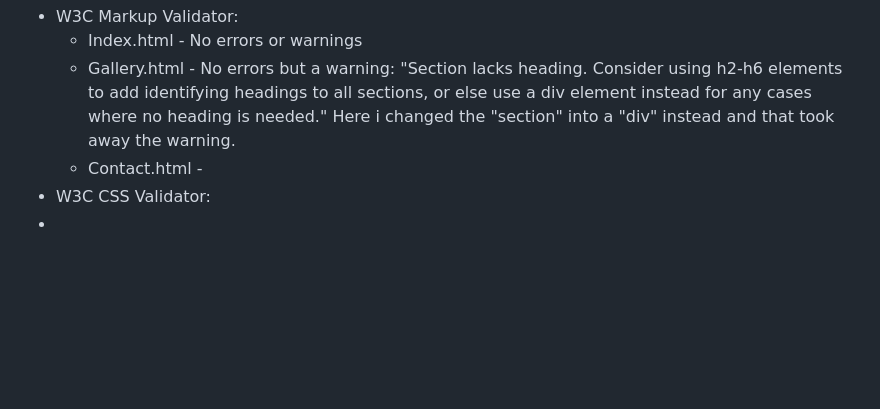
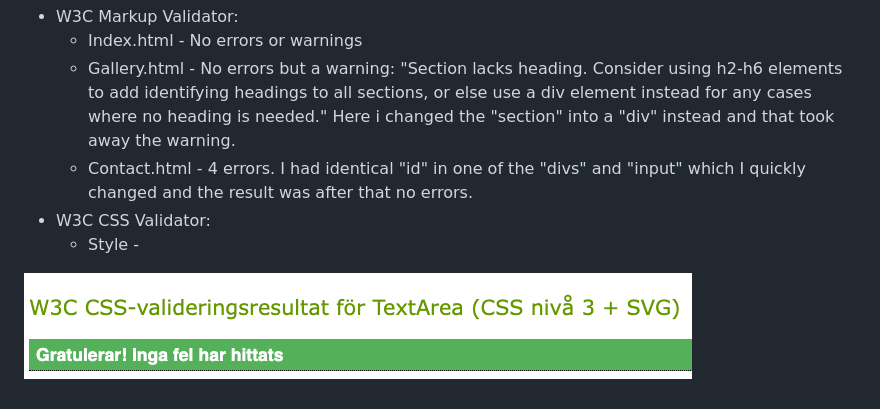
Before and after one commit to MsCrieky/SilverMine, a Markdown page: README.md, the part around the change. GitHub-like rendering; pictures changed too: assets/images/readme-images/readme-style.png (added); blank space fills up the shorter version.

Commit message:
Add img for testing and links to valid. sites

```diff
--- a/README.md
+++ b/README.md
@@ -112,6 +112,8 @@ Validation Results
 - W3C Markup Validator:
     - Index.html - No errors or warnings
     - Gallery.html - No errors but a warning: "Section lacks heading. Consider using h2-h6 elements to add identifying headings to all sections, or else use a div element instead for any cases where no heading is needed." Here i changed the "section" into a "div" instead and that took away the warning.
-    - Contact.html -
+    - Contact.html - 4 errors. I had identical "id" in one of the "divs" and "input" which I quickly changed and the result was after that no errors.
 - W3C CSS Validator:
--
+    - Style -
+
+![Stylesheet](assets/images/readme-images/readme-style.png)
```
